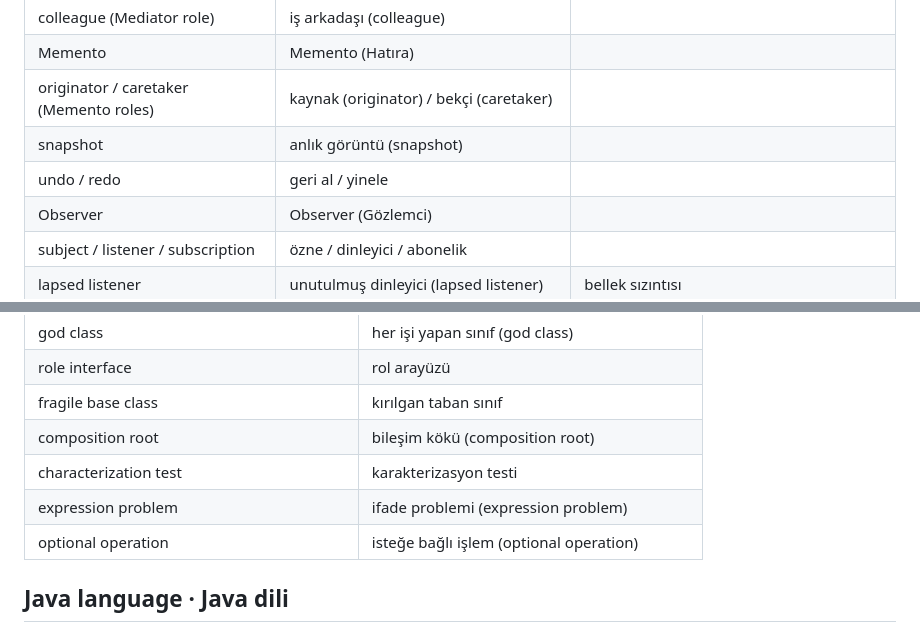
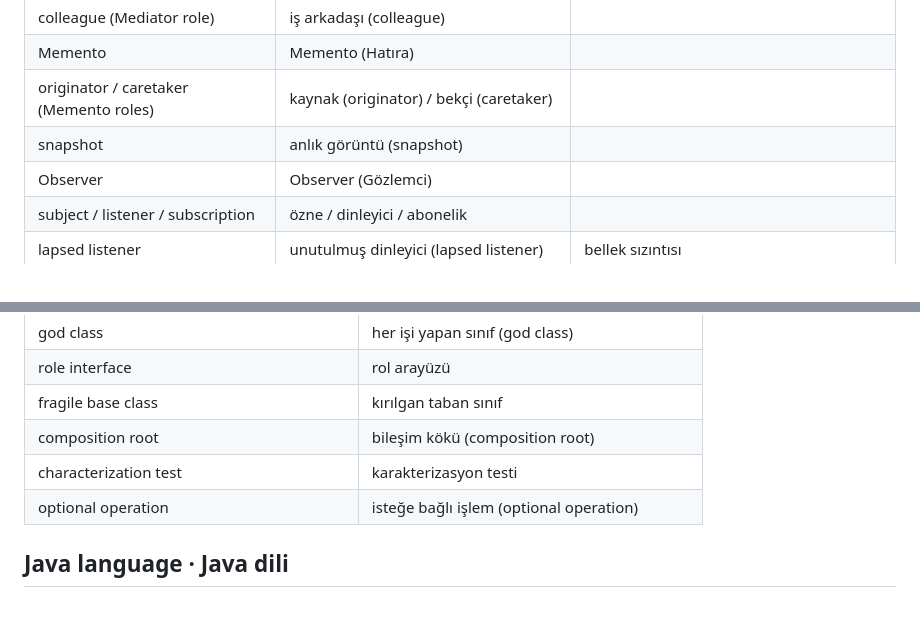
Before and after one commit to aliturgutbozkurt/design-patterns-in-java, a Markdown page: docs/glossary.md, 2 parts joined by grey strips. Rendered like a GitHub page.

Commit message:
chore(docs): remove glossary rows duplicated by the m01–m07 merges
Co-Authored-By: Claude Opus 5.5 <noreply@anthropic.com>

```diff
--- a/docs/glossary.md
+++ b/docs/glossary.md
@@ -53,7 +53,6 @@ Kod tanımlayıcıları çevrilmez. Listede olmayan bir terim gerekiyorsa aynı
 | Memento | Memento (Hatıra) | |
 | originator / caretaker (Memento roles) | kaynak (originator) / bekçi (caretaker) | |
 | snapshot | anlık görüntü (snapshot) | |
-| undo / redo | geri al / yinele | |
 | Observer | Observer (Gözlemci) | |
 | subject / listener / subscription | özne / dinleyici / abonelik | |
 | lapsed listener | unutulmuş dinleyici (lapsed listener) | bellek sızıntısı |
@@ -111,7 +110,6 @@ Kod tanımlayıcıları çevrilmez. Listede olmayan bir terim gerekiyorsa aynı
 | fragile base class | kırılgan taban sınıf |
 | composition root | bileşim kökü (composition root) |
 | characterization test | karakterizasyon testi |
-| expression problem | ifade problemi (expression problem) |
 | optional operation | isteğe bağlı işlem (optional operation) |
 
 ## Java language · Java dili
```
